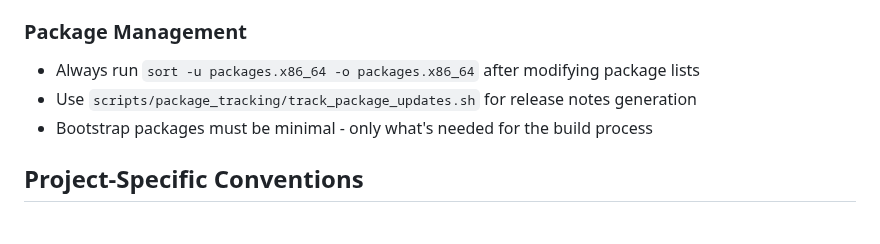
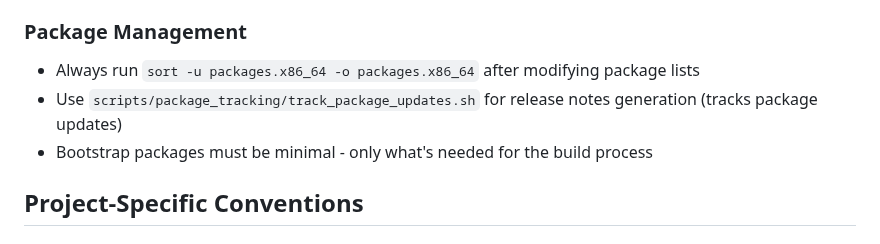
Before and after one commit to Githubguy132010/Arch-Linux-without-the-beeps, a Markdown page: .github/copilot-instructions.md, the part around the change. GitHub-like rendering.

Commit message:
Update .github/copilot-instructions.md
Co-authored-by: gemini-code-assist[bot] <176961590+gemini-code-assist[bot]@users.noreply.github.com>

```diff
--- a/.github/copilot-instructions.md
+++ b/.github/copilot-instructions.md
@@ -67,7 +67,7 @@ docker run --rm --privileged -v $(pwd):/workdir arch-iso-builder build out work
 
 ### Package Management
 - Always run `sort -u packages.x86_64 -o packages.x86_64` after modifying package lists
-- Use `scripts/package_tracking/track_package_updates.sh` for release notes generation
+- Use `scripts/package_tracking/track_package_updates.sh` for release notes generation (tracks package updates)
 - Bootstrap packages must be minimal - only what's needed for the build process
 
 ## Project-Specific Conventions
```
